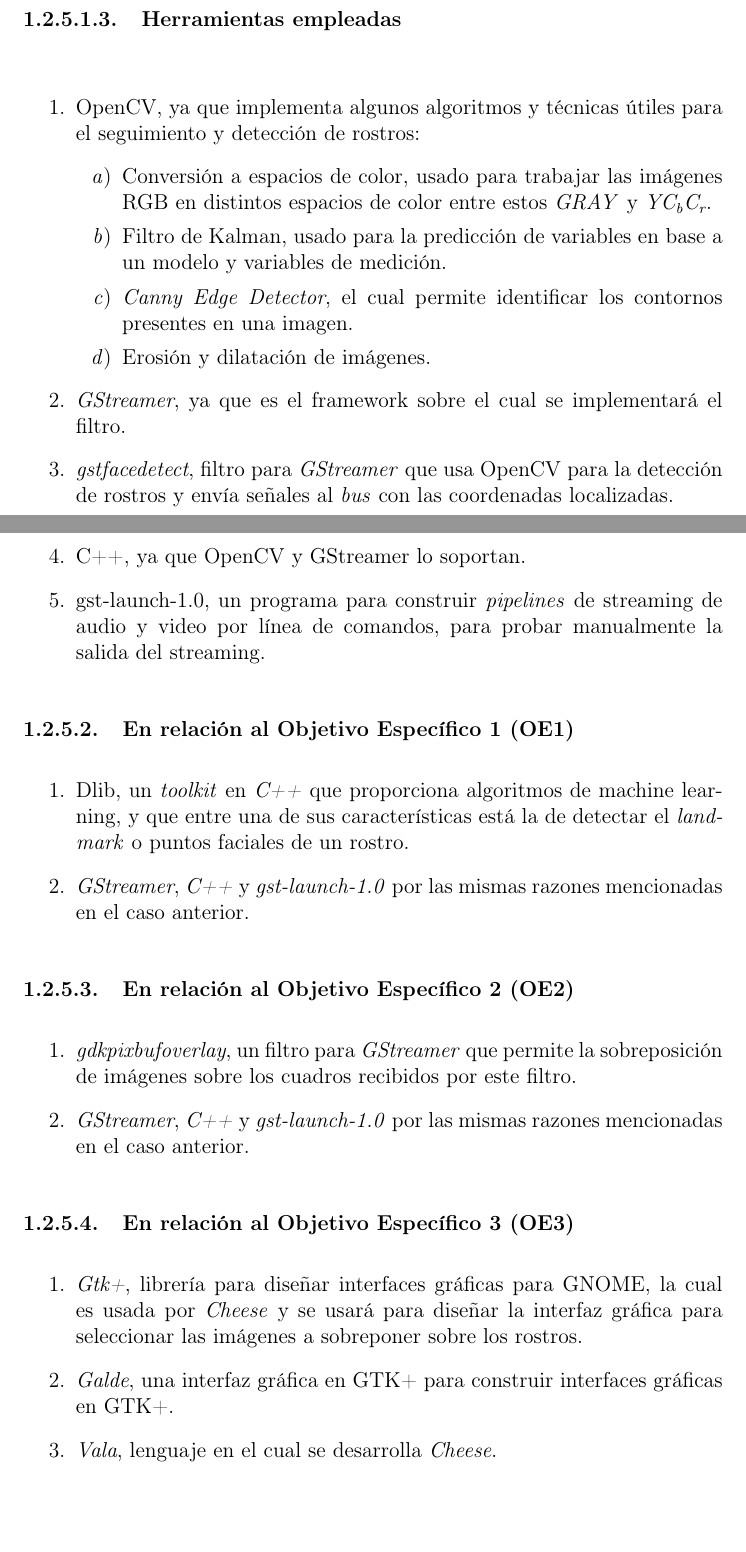
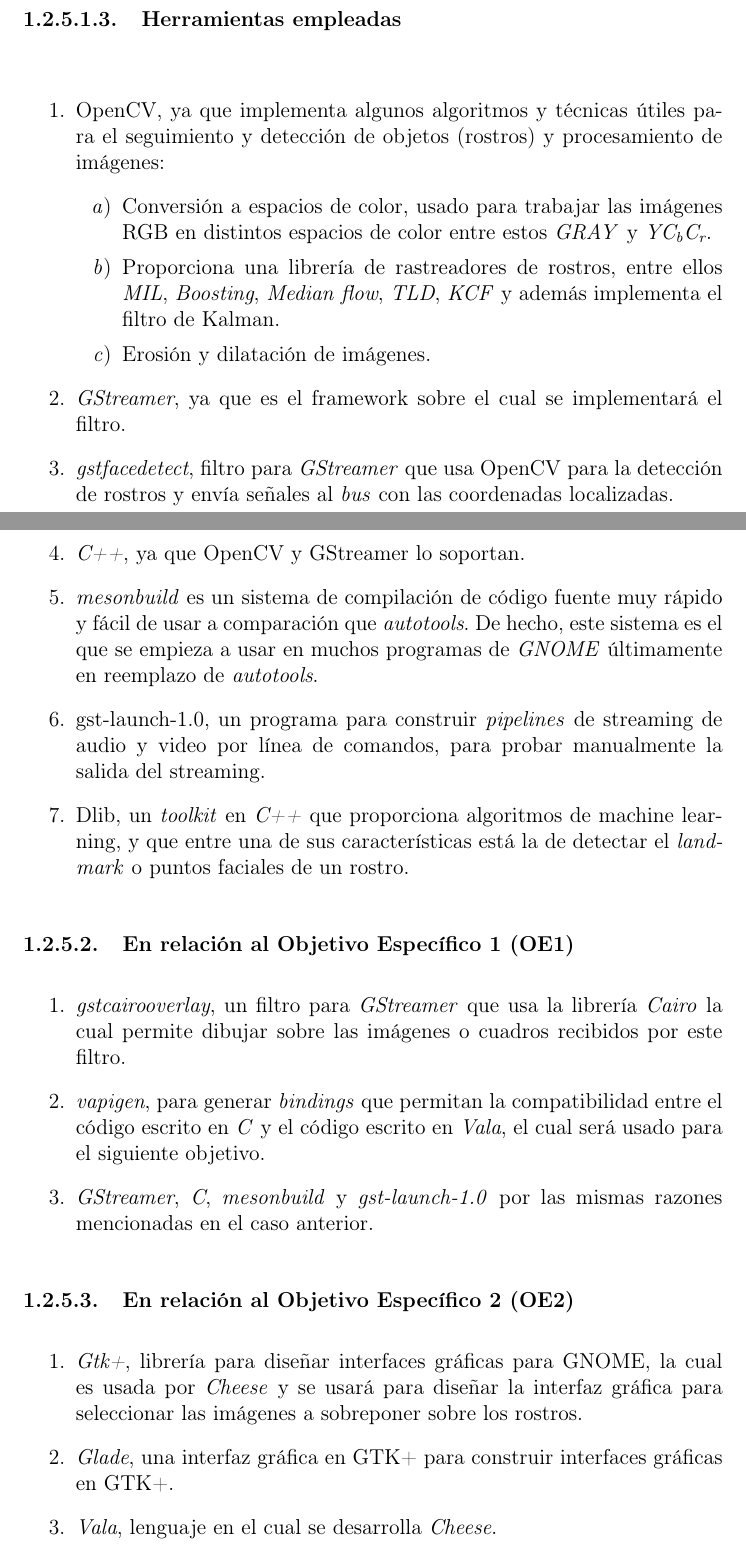
Before and after one commit to cfoch/cfoch-tesis, a LaTeX thesis (src/tesis.tex): two parts of pages 24 and 25 of 53, joined at a grey line, cut so that both start at the same text, the shorter picture padded with empty space. Compiled offline with pdfLaTeX.

Commit message:
tesis: herramientas: Corregir herramientas y objetivos relacionados

```diff
--- a/src/tesis.tex
+++ b/src/tesis.tex
@@ -837,15 +837,15 @@
 \paragraph{Herramientas empleadas}\mbox{} \\
 \begin{enumerate}
     \item OpenCV, ya que implementa algunos algoritmos y técnicas
-        útiles para el seguimiento y detección de rostros:
+        útiles para el seguimiento y detección de objetos (rostros) y
+        procesamiento de imágenes:
     \begin{enumerate}
         \item Conversión a espacios de color, usado para trabajar las imágenes
             RGB en distintos espacios de color entre estos \textit{GRAY} y
             \textit{YC\textsubscript{b}C\textsubscript{r}}.
-        \item Filtro de Kalman, usado para la predicción de variables en base
-            a un modelo y variables de medición.
-        \item \textit{Canny Edge Detector}, el cual permite identificar los
-            contornos presentes en una imagen.
+        \item Proporciona una librería de rastreadores de rostros, entre ellos
+            \textit{MIL}, \textit{Boosting}, \textit{Median flow}, \textit{TLD},
+            \textit{KCF} y además implementa el filtro de Kalman.
         \item Erosión y dilatación de imágenes.
     \end{enumerate}
     \item \textit{GStreamer}, ya que es el framework sobre el cual se
@@ -853,36 +853,39 @@
     \item \textit{gstfacedetect}, filtro para \textit{GStreamer} que usa OpenCV
         para la detección de rostros y envía señales al \textit{bus} con las
         coordenadas localizadas.
-    \item C++, ya que OpenCV y GStreamer lo soportan.
+    \item \textit{C++}, ya que OpenCV y GStreamer lo soportan.
+    \item \textit{mesonbuild} es un sistema de compilación de código fuente muy
+    rápido y fácil de usar a comparación que \textit{autotools}. De hecho, este
+    sistema es el que se empieza a usar en muchos programas de \textit{GNOME}
+    últimamente en reemplazo de \textit{autotools}.
     \item gst-launch-1.0, un programa para construir \textit{pipelines} de
     streaming de audio y video por línea de comandos, para probar manualmente
     la salida del streaming.
-\end{enumerate}
-
-\subsubsection{En relación al Objetivo Específico 1 (OE1)}
-\begin{enumerate}
     \item Dlib, un \textit{toolkit} en \textit{C++} que proporciona algoritmos
     de machine learning, y que entre una de sus características está la de
     detectar el \textit{landmark} o puntos faciales de un rostro.
-    \item \textit{GStreamer}, \textit{C++} y \textit{gst-launch-1.0}
-        por las mismas razones mencionadas en el caso anterior.
 \end{enumerate}
 
+\subsubsection{En relación al Objetivo Específico 1 (OE1)}
+\begin{enumerate}
+    \item \textit{gstcairooverlay}, un filtro para \textit{GStreamer} que usa
+        la librería \textit{Cairo} la cual permite dibujar sobre las imágenes o
+        cuadros recibidos por este filtro.
+    \item \textit{vapigen}, para generar \textit{bindings} que permitan la
+        compatibilidad entre el código escrito en \textit{C} y el código escrito
+        en \textit{Vala}, el cual será usado para el siguiente objetivo.
+    \item \textit{GStreamer}, \textit{C}, \textit{mesonbuild} y
+        \textit{gst-launch-1.0} por las mismas razones mencionadas en el caso
+        anterior.
+\end{enumerate}
+
 \subsubsection{En relación al Objetivo Específico 2 (OE2)}
-\begin{enumerate}
-    \item \textit{gdkpixbufoverlay}, un filtro para \textit{GStreamer} que permite la
-        sobreposición de imágenes sobre los cuadros recibidos por este filtro.
-    \item \textit{GStreamer}, \textit{C++} y \textit{gst-launch-1.0}
-        por las mismas razones mencionadas en el caso anterior.
-\end{enumerate}
-
-\subsubsection{En relación al Objetivo Específico 3 (OE3)}
 \begin{enumerate}
     \item \textit{Gtk+}, librería para diseñar interfaces gráficas para GNOME,
         la cual es usada por \textit{Cheese} y se usará para diseñar la
         interfaz gráfica para seleccionar las imágenes a sobreponer sobre
         los rostros.
-    \item \textit{Galde}, una interfaz gráfica en GTK+ para construir interfaces
+    \item \textit{Glade}, una interfaz gráfica en GTK+ para construir interfaces
         gráficas en GTK+.
     \item \textit{Vala}, lenguaje en el cual se desarrolla \textit{Cheese}.
     \item \textit{GStreamer}, integrando los filtros implementados con
```
Also changed, not shown: src/tesis.tex (2 more changed lines).
